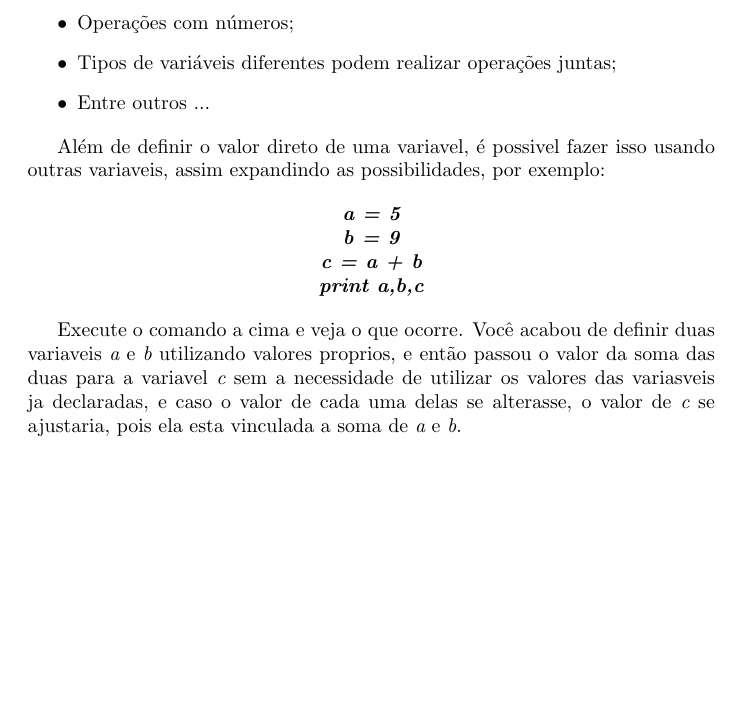
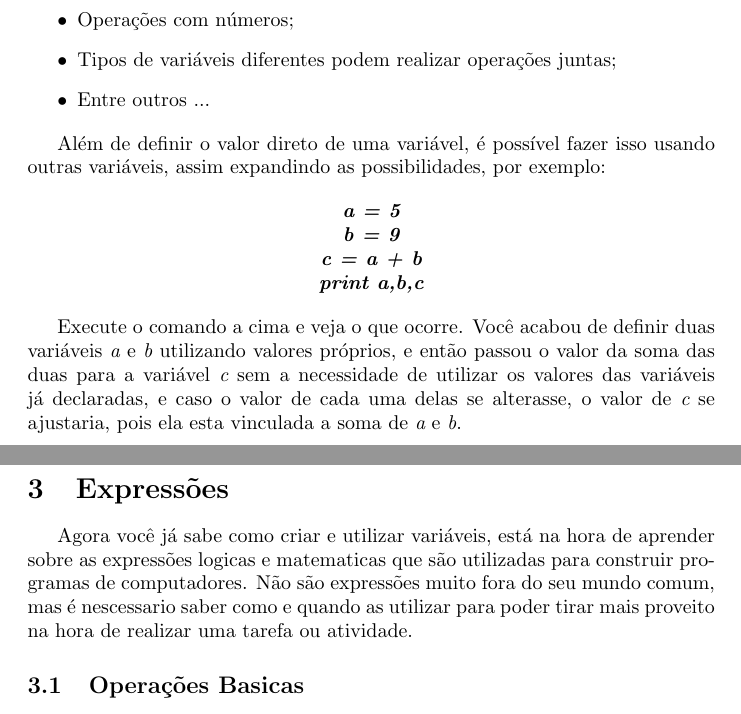
Before and after one commit to pedro12374/PEThon, a LaTeX document (Python.tex, which reads Exp.tex, Var.tex): part of page 8 of 8 before the commit and two parts of pages 8 and 9 of 9 after it, the two joined at a grey line, cut so that both start at the same text, the shorter picture padded with empty space. Compiled offline with pdfLaTeX.

Commit message:
Sincronia

```diff
--- /dev/null
+++ b/Exp.tex
@@ -0,0 +1,5 @@
+\section{Expressões}
+
+Agora você já sabe como criar e utilizar variáveis, está na hora de aprender sobre as expressões logicas e matematicas que são utilizadas para construir programas de computadores. Não são expressões muito fora do seu mundo comum, mas é nescessario saber como e quando as utilizar para poder tirar mais proveito na hora de realizar uma tarefa ou atividade.
+
+\subsection{Operações Basicas}
--- a/Var.tex
+++ b/Var.tex
@@ -77,7 +77,7 @@ Agora execute o seu programa e veja o resultado.
 	\item Entre outros ...
 \end{itemize}
 
-Além de definir o valor direto de uma variavel, é possivel fazer isso usando outras variaveis, assim expandindo as possibilidades, por exemplo:
+Além de definir o valor direto de uma variável, é possível fazer isso usando outras variáveis, assim expandindo as possibilidades, por exemplo:
 
 \code{
 	a = 5
@@ -89,4 +89,4 @@ Além de definir o valor direto de uma variavel, é possivel fazer isso usando o
 	print a,b,c
 }
 
-Execute o comando a cima e veja o que ocorre. Você acabou de definir duas variaveis \itc{a} e \itc{b} utilizando valores proprios, e então passou o valor da soma das duas para a variavel \itc{c} sem a necessidade de utilizar os valores das variasveis ja declaradas, e caso o valor de cada uma delas se alterasse, o valor de \itc{c} se ajustaria, pois ela esta vinculada a soma de \itc{a} e \itc{b}.
+Execute o comando a cima e veja o que ocorre. Você acabou de definir duas variáveis \itc{a} e \itc{b} utilizando valores próprios, e então passou o valor da soma das duas para a variável \itc{c} sem a necessidade de utilizar os valores das variáveis já declaradas, e caso o valor de cada uma delas se alterasse, o valor de \itc{c} se ajustaria, pois ela esta vinculada a soma de \itc{a} e \itc{b}.
```
Also changed, not shown: Python.tex (+1 -0 lines).
